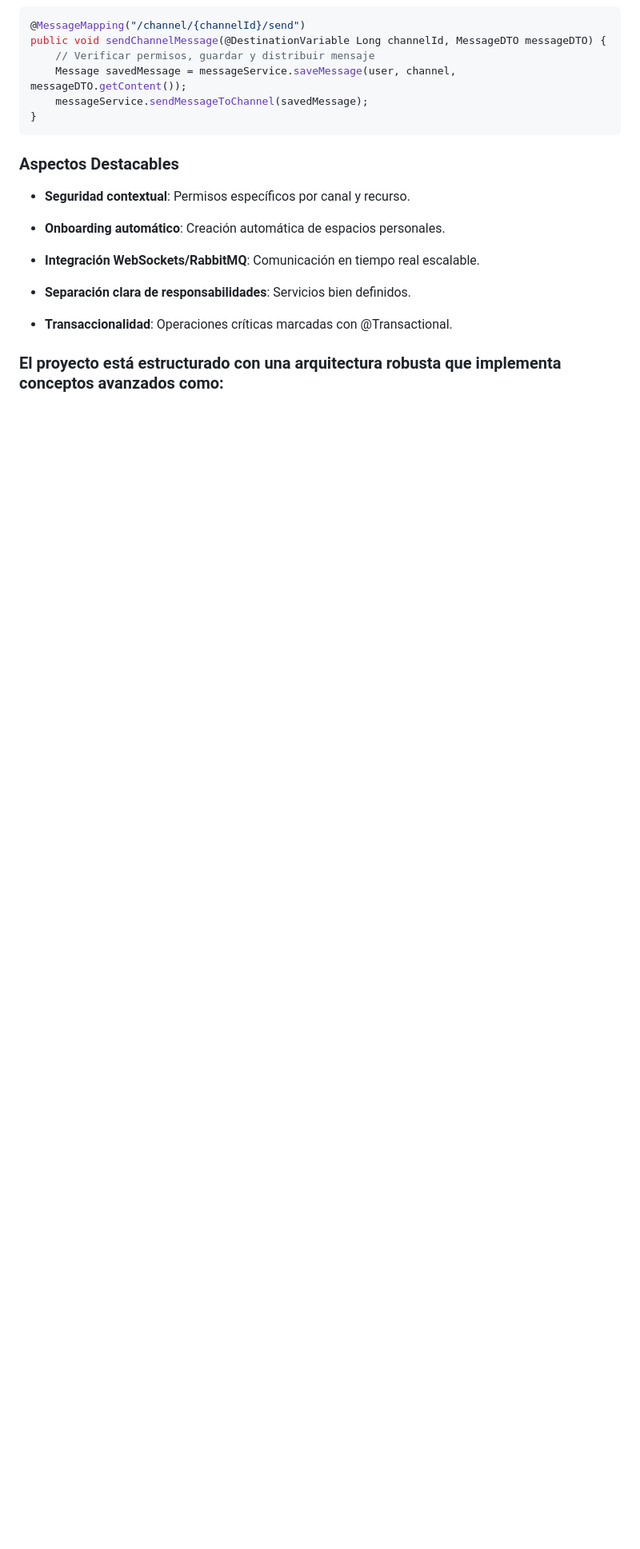
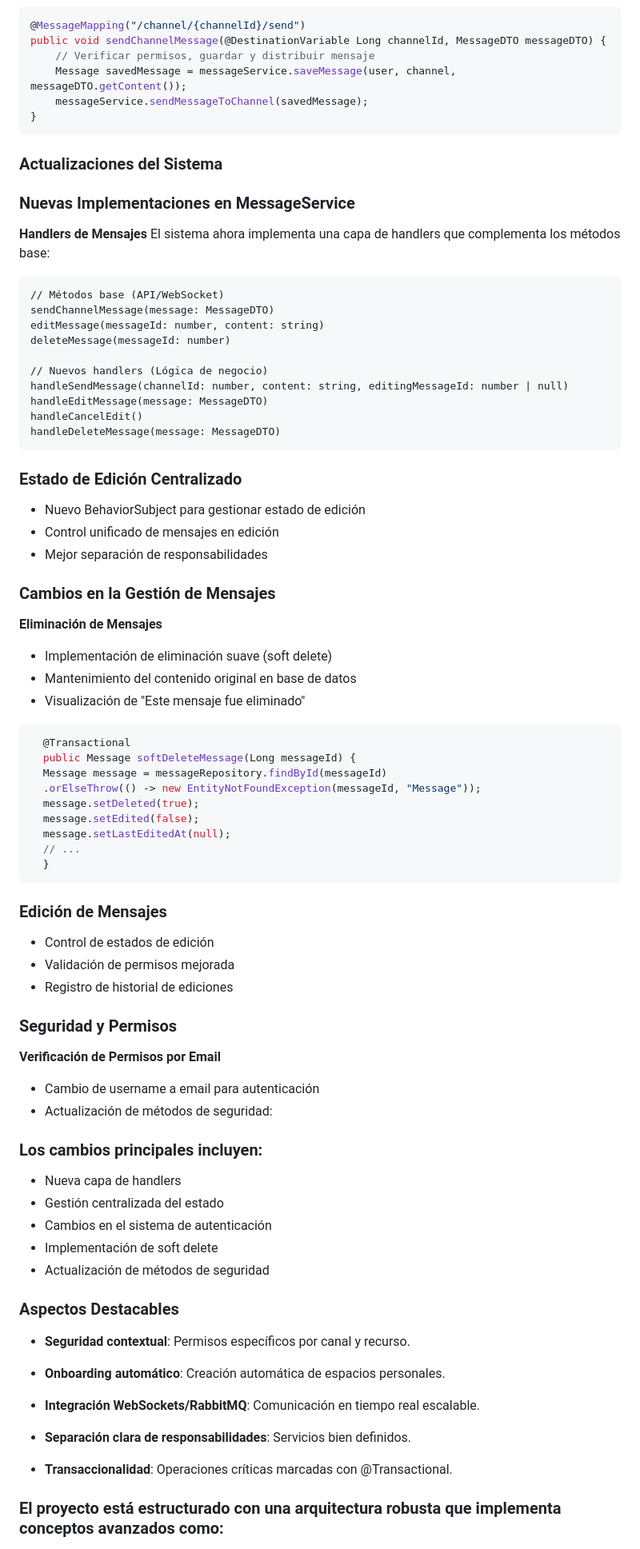
Before and after one commit to CGCM070/Nexus_backend, a Markdown page: HELP.md, the part around the change. Shown: that part at 80% size. Drawn GitHub-style; blank space fills up the shorter version.

Commit message:
actualizacion en HELP.md

`````diff
--- a/HELP.md
+++ b/HELP.md
@@ -149,6 +149,67 @@ public void sendChannelMessage(@DestinationVariable Long channelId, MessageDTO m
     messageService.sendMessageToChannel(savedMessage);
 }
 ````
+### Actualizaciones del Sistema
+
+### Nuevas Implementaciones en MessageService
+
+**Handlers de Mensajes**
+El sistema ahora implementa una capa de handlers que complementa los métodos base:
+
+```markdown
+// Métodos base (API/WebSocket)
+sendChannelMessage(message: MessageDTO)
+editMessage(messageId: number, content: string)
+deleteMessage(messageId: number)
+
+// Nuevos handlers (Lógica de negocio)
+handleSendMessage(channelId: number, content: string, editingMessageId: number | null)
+handleEditMessage(message: MessageDTO)
+handleCancelEdit()
+handleDeleteMessage(message: MessageDTO)
+````
+
+### Estado de Edición Centralizado
+
+- Nuevo BehaviorSubject para gestionar estado de edición
+- Control unificado de mensajes en edición
+- Mejor separación de responsabilidades
+
+### Cambios en la Gestión de Mensajes
+
+**Eliminación de Mensajes**
+- Implementación de eliminación suave (soft delete)
+- Mantenimiento del contenido original en base de datos
+- Visualización de "Este mensaje fue eliminado"
+
+```java
+  @Transactional
+  public Message softDeleteMessage(Long messageId) {
+  Message message = messageRepository.findById(messageId)
+  .orElseThrow(() -> new EntityNotFoundException(messageId, "Message"));
+  message.setDeleted(true);
+  message.setEdited(false);
+  message.setLastEditedAt(null);
+  // ...
+  }
+```
+### Edición de Mensajes
+
+- Control de estados de edición
+- Validación de permisos mejorada
+- Registro de historial de ediciones
+### Seguridad y Permisos
+**Verificación de Permisos por Email**
+- Cambio de username a email para autenticación
+- Actualización de métodos de seguridad:
+
+### Los cambios principales incluyen:
+- Nueva capa de handlers
+- Gestión centralizada del estado
+- Cambios en el sistema de autenticación
+- Implementación de soft delete
+- Actualización de métodos de seguridad
+
 ### Aspectos Destacables
 - **Seguridad contextual**: Permisos específicos por canal y recurso.
 
`````
